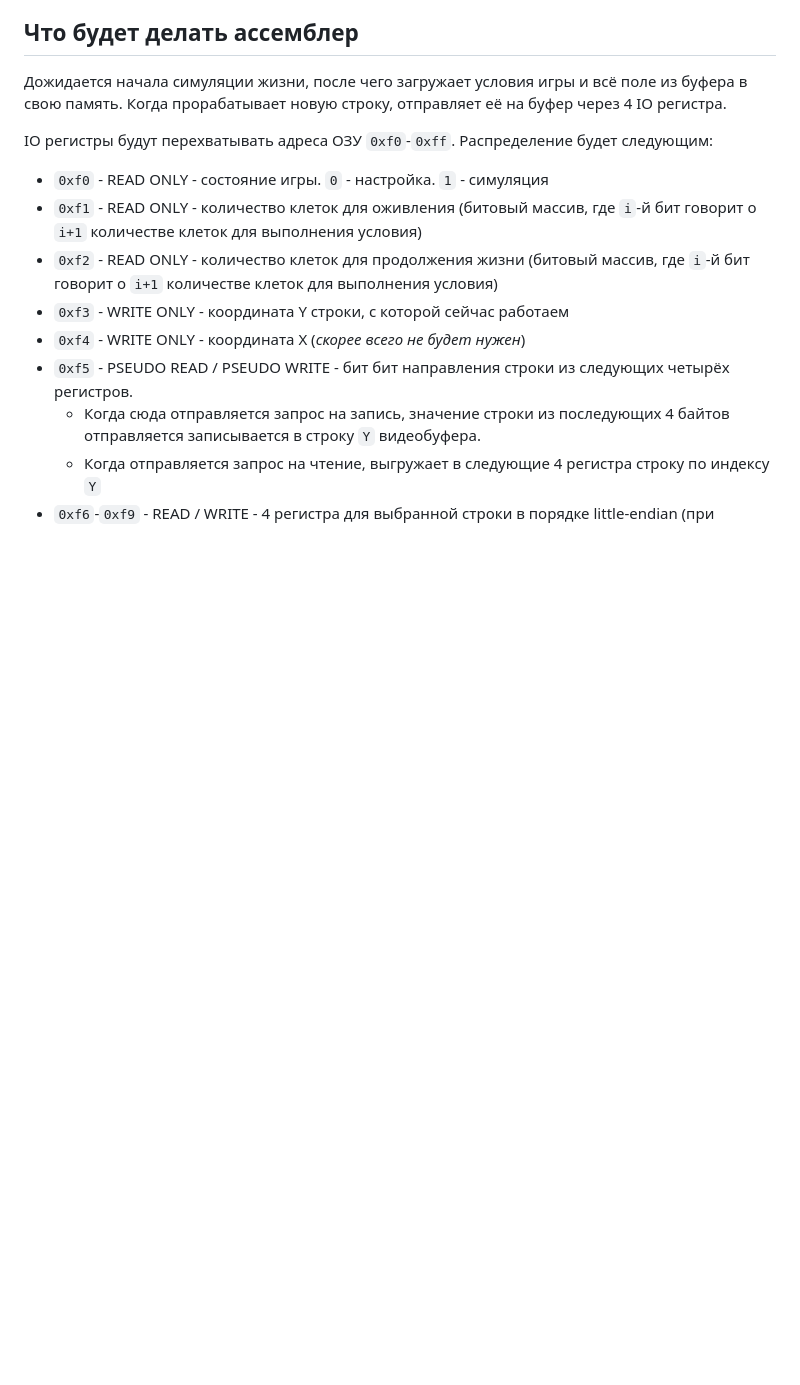
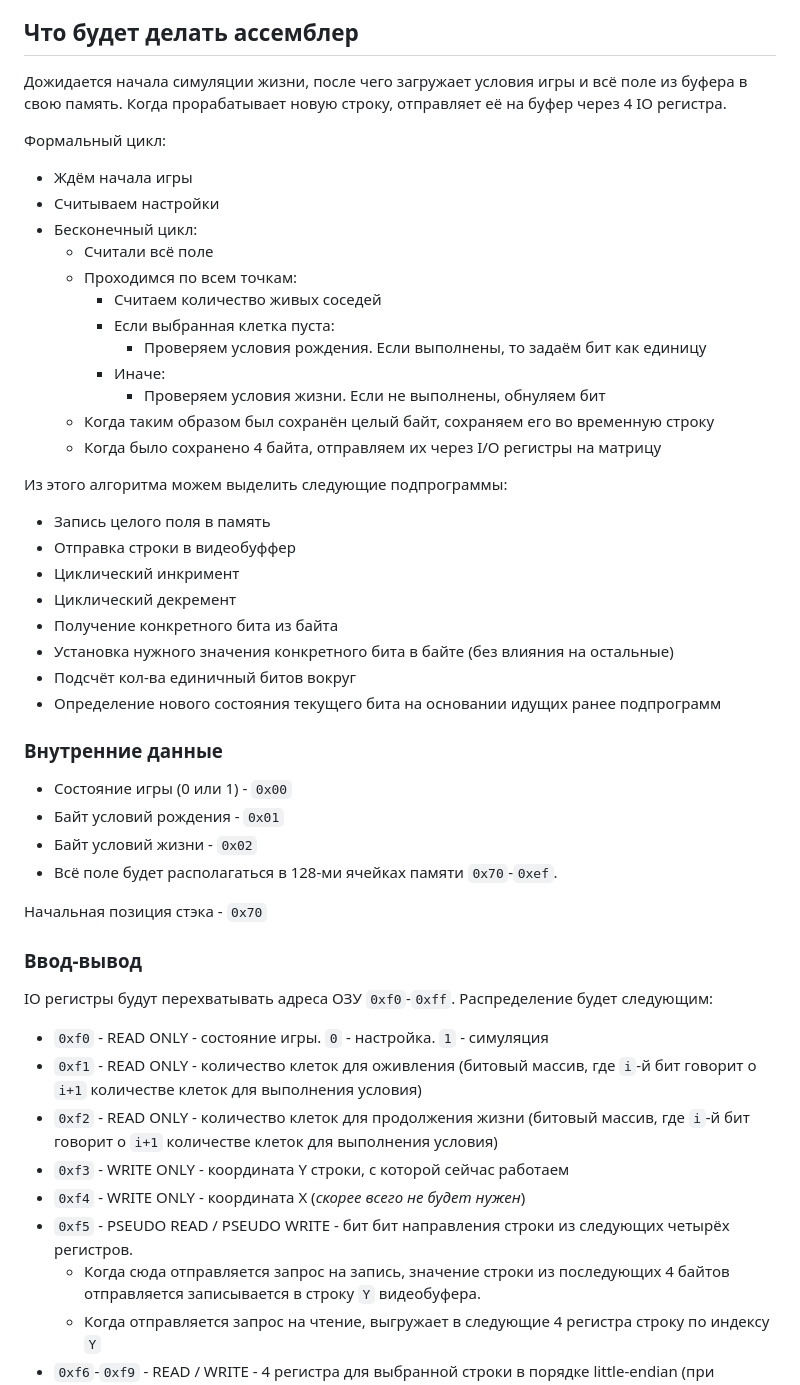
Before and after one commit to KozlovKV/game-life, a Markdown page: tech-info.md, the part around the change. Drawn GitHub-style; blank space fills up the shorter version.

Commit message:
Edit tech project

```diff
--- a/tech-info.md
+++ b/tech-info.md
@@ -53,6 +53,39 @@
 ## Что будет делать ассемблер
 Дожидается начала симуляции жизни, после чего загружает условия игры и всё поле из буфера в свою память. Когда прорабатывает новую строку, отправляет её на буфер через 4 IO регистра.
 
+Формальный цикл:
+- Ждём начала игры
+- Считываем настройки
+- Бесконечный цикл:
+  - Считали всё поле
+  - Проходимся по всем точкам:
+    - Считаем количество живых соседей
+    - Если выбранная клетка пуста:
+      - Проверяем условия рождения. Если выполнены, то задаём бит как единицу
+    - Иначе:
+      - Проверяем условия жизни. Если не выполнены, обнуляем бит
+  - Когда таким образом был сохранён целый байт, сохраняем его во временную строку
+  - Когда было сохранено 4 байта, отправляем их через I/O регистры на матрицу
+
+Из этого алгоритма можем выделить следующие подпрограммы:
+- Запись целого поля в память
+- Отправка строки в видеобуффер
+- Циклический инкримент
+- Циклический декремент
+- Получение конкретного бита из байта
+- Установка нужного значения конкретного бита в байте (без влияния на остальные)
+- Подсчёт кол-ва единичный битов вокруг
+- Определение нового состояния текущего бита на основании идущих ранее подпрограмм
+
+### Внутренние данные
+- Состояние игры (0 или 1) - `0x00`
+- Байт условий рождения - `0x01`
+- Байт условий жизни - `0x02`
+- Всё поле будет располагаться в 128-ми ячейках памяти `0x70`-`0xef`.
+
+Начальная позиция стэка - `0x70`
+
+### Ввод-вывод
 IO регистры будут перехватывать адреса ОЗУ `0xf0`-`0xff`. Распределение будет следующим:
 - `0xf0` - READ ONLY - состояние игры. `0` - настройка. `1` - симуляция
 - `0xf1` - READ ONLY - количество клеток для оживления (битовый массив, где `i`-й бит говорит о `i+1` количестве клеток для выполнения условия)
```
